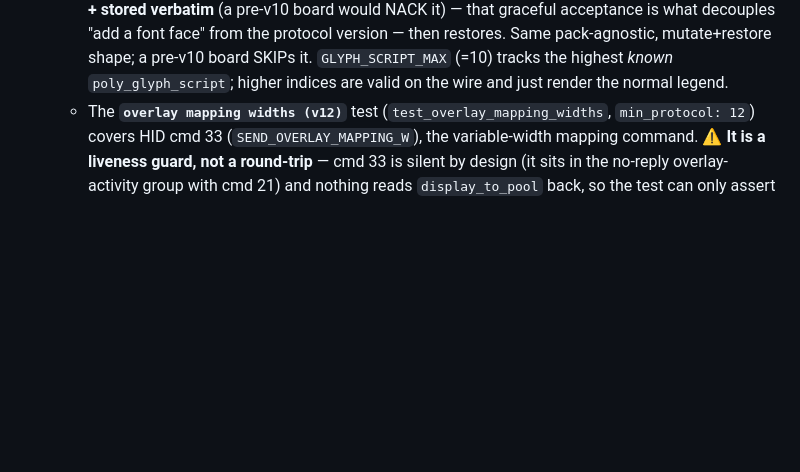
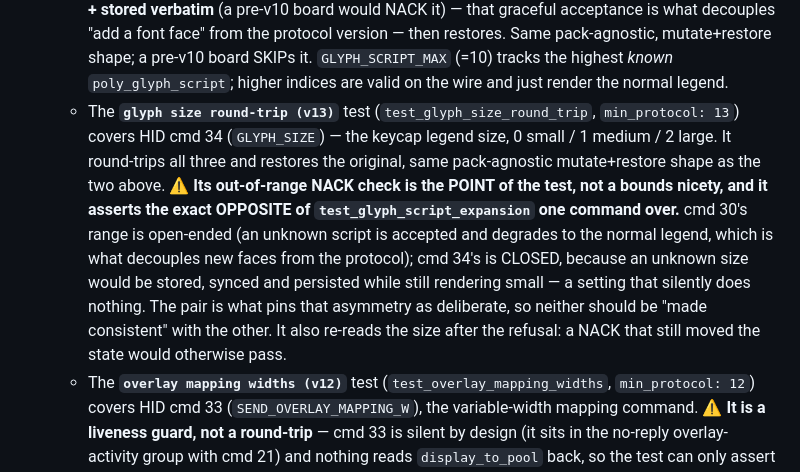
Before and after one commit to thpoll83/polykybd-ctnd, a Markdown page: CLAUDE.md, the part around the change. Rendered like a GitHub page; blank space fills up the shorter version.

Commit message:
CLAUDE.md: record the keycap legend size feature
The parts a future session would otherwise have to rediscover: why the bigger
faces are relocated into private-use codepoints rather than looked up natively,
why the sizes are measured per font entry instead of scaled (the 40 px panel is
the binding constraint and the accent stacks hit it first), and — the one most
likely to be "fixed" wrongly — why cmd 34's range is CLOSED while the glyph
script's next door is deliberately open-ended.

Co-Authored-By: Claude Opus 5 <noreply@anthropic.com>
Claude-Session: https://claude.ai/code/session_01NytprmPuKPEwg4r5ckGJDL

```diff
--- a/CLAUDE.md
+++ b/CLAUDE.md
@@ -146,6 +146,18 @@ firmware/               Drop UF2 files here; the UI picks them up automatically
     Same pack-agnostic, mutate+restore shape; a pre-v10 board SKIPs it. `GLYPH_SCRIPT_MAX`
     (=10) tracks the highest *known* `poly_glyph_script`; higher indices are valid on the
     wire and just render the normal legend.
+  - The **`glyph size round-trip (v13)`** test (`test_glyph_size_round_trip`,
+    `min_protocol: 13`) covers HID cmd 34 (`GLYPH_SIZE`) — the keycap legend size, 0
+    small / 1 medium / 2 large. It round-trips all three and restores the original,
+    same pack-agnostic mutate+restore shape as the two above. ⚠️ **Its out-of-range
+    NACK check is the POINT of the test, not a bounds nicety, and it asserts the exact
+    OPPOSITE of `test_glyph_script_expansion` one command over.** cmd 30's range is
+    open-ended (an unknown script is accepted and degrades to the normal legend, which
+    is what decouples new faces from the protocol); cmd 34's is CLOSED, because an
+    unknown size would be stored, synced and persisted while still rendering small — a
+    setting that silently does nothing. The pair is what pins that asymmetry as
+    deliberate, so neither should be "made consistent" with the other. It also re-reads
+    the size after the refusal: a NACK that still moved the state would otherwise pass.
   - The **`overlay mapping widths (v12)`** test (`test_overlay_mapping_widths`,
     `min_protocol: 12`) covers HID cmd 33 (`SEND_OVERLAY_MAPPING_W`), the
     variable-width mapping command. ⚠️ **It is a liveness guard, not a
```
